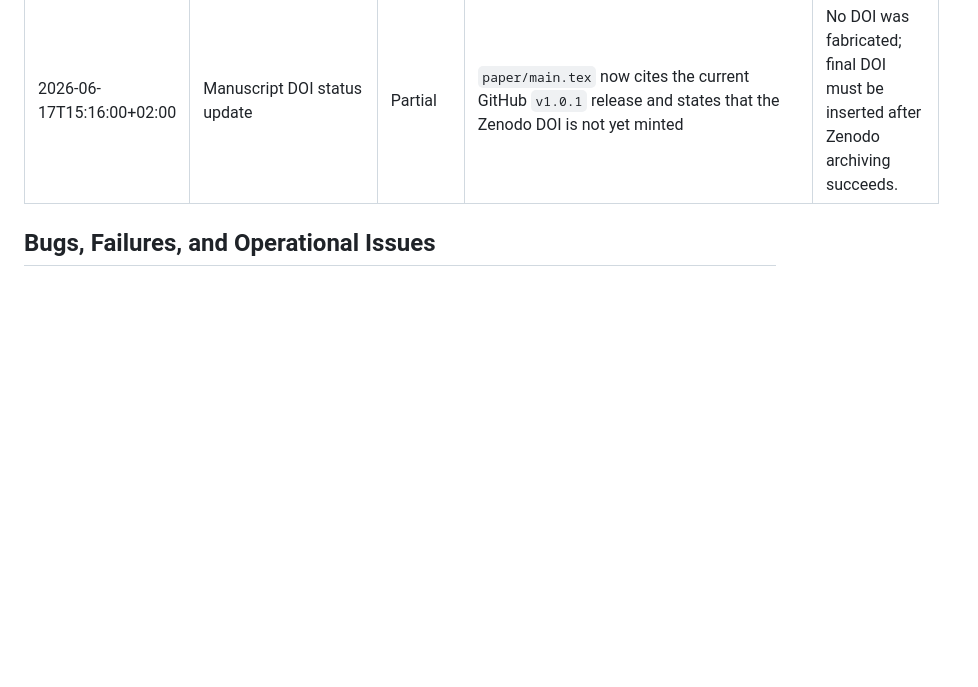
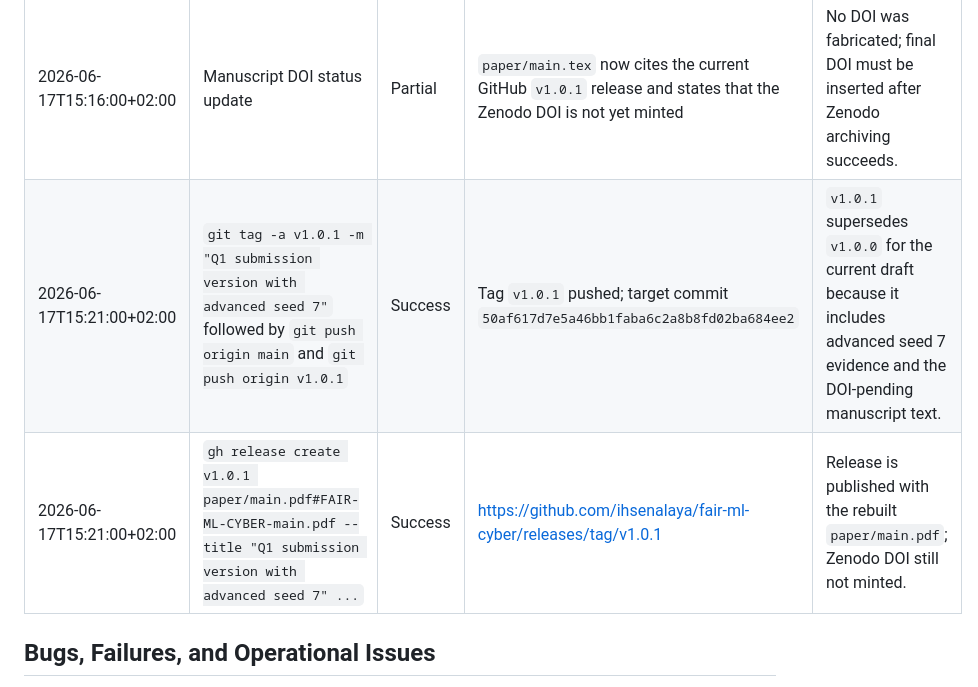
Before and after one commit to ihsenalaya/fair-ml-cyber, a Markdown page: TESTING_AND_EXPERIMENT_LOG.md, the part around the change. Rendered like a GitHub page; blank space fills up the shorter version.

Commit message:
Record current release status

```diff
--- a/TESTING_AND_EXPERIMENT_LOG.md
+++ b/TESTING_AND_EXPERIMENT_LOG.md
@@ -257,6 +257,8 @@ These runs use real public external data. They include the first partial CSE-CIC
 | 2026-06-17T14:58:00+02:00 | `gh release create v1.0.0 paper/main.pdf#FAIR-ML-CYBER-main.pdf --title "Q1 submission version" ...` | Success | https://github.com/ihsenalaya/fair-ml-cyber/releases/tag/v1.0.0 | Release is published, not draft, not prerelease; asset `FAIR-ML-CYBER-main.pdf` uploaded. |
 | 2026-06-17T14:58:00+02:00 | Zenodo availability check | Blocked | No local `ZENODO_ACCESS_TOKEN`/`ZENODO_TOKEN`; Zenodo search returned no matching FAIR-ML-CYBER record | DOI not generated automatically. Manual Zenodo GitHub integration or a Zenodo token is required before adding a DOI to the manuscript. |
 | 2026-06-17T15:16:00+02:00 | Manuscript DOI status update | Partial | `paper/main.tex` now cites the current GitHub `v1.0.1` release and states that the Zenodo DOI is not yet minted | No DOI was fabricated; final DOI must be inserted after Zenodo archiving succeeds. |
+| 2026-06-17T15:21:00+02:00 | `git tag -a v1.0.1 -m "Q1 submission version with advanced seed 7"` followed by `git push origin main` and `git push origin v1.0.1` | Success | Tag `v1.0.1` pushed; target commit `50af617d7e5a46bb1faba6c2a8b8fd02ba684ee2` | `v1.0.1` supersedes `v1.0.0` for the current draft because it includes advanced seed 7 evidence and the DOI-pending manuscript text. |
+| 2026-06-17T15:21:00+02:00 | `gh release create v1.0.1 paper/main.pdf#FAIR-ML-CYBER-main.pdf --title "Q1 submission version with advanced seed 7" ...` | Success | https://github.com/ihsenalaya/fair-ml-cyber/releases/tag/v1.0.1 | Release is published with the rebuilt `paper/main.pdf`; Zenodo DOI still not minted. |
 
 ## Bugs, Failures, and Operational Issues
 
```
Also changed, not shown: SUIVI_AUDIT_Q1.md (+6 -4 lines).
